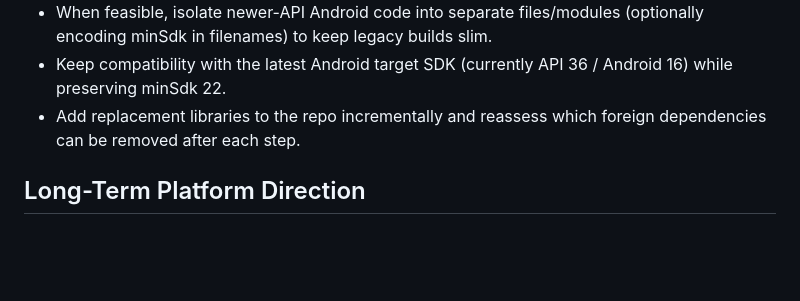
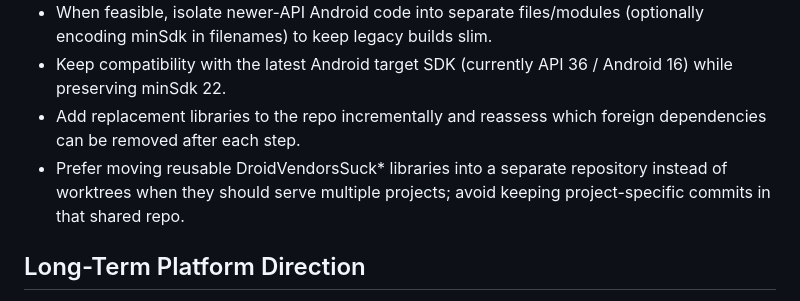
Before and after one commit to shitcord67/shitcord67, a Markdown page: AGENTS.md, the part around the change. Rendered like a GitHub page; blank space fills up the shorter version.

Commit message:
Prefer separate repo for reusable DroidVendorsSuck libs

```diff
--- a/AGENTS.md
+++ b/AGENTS.md
@@ -52,6 +52,7 @@ These instructions are project-local continuity notes for future LLM instances.
 - When feasible, isolate newer-API Android code into separate files/modules (optionally encoding minSdk in filenames) to keep legacy builds slim.
 - Keep compatibility with the latest Android target SDK (currently API 36 / Android 16) while preserving minSdk 22.
 - Add replacement libraries to the repo incrementally and reassess which foreign dependencies can be removed after each step.
+- Prefer moving reusable DroidVendorsSuck* libraries into a separate repository instead of worktrees when they should serve multiple projects; avoid keeping project-specific commits in that shared repo.
 
 ## Long-Term Platform Direction
 - Long-term goal is native apps; Electron remains a supported delivery target for now.
```
